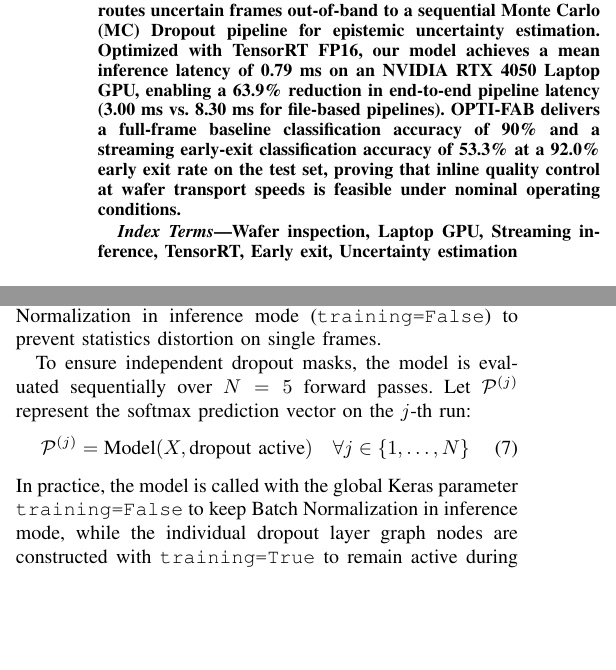
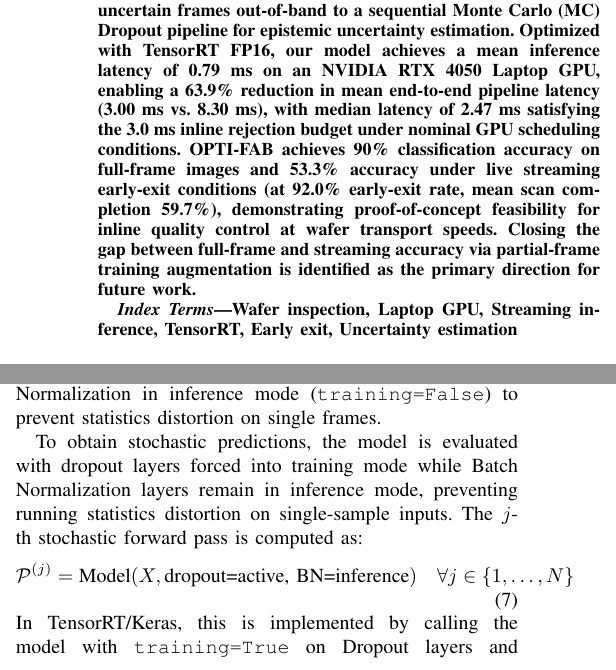
Before and after one commit to Hariharan-1828/Opti-fab-latency-, a LaTeX paper (paper/main.tex): two parts of the columns of pages 1 and 2 of 4, joined at a grey line, cut so that both start at the same text, the shorter picture padded with empty space. Compiled offline with pdfLaTeX; a missing font is replaced by an installed copy or a similar font; a LaTeX package or settings file that is missing is left out.

Commit message:
Incorporate final human-style reviews for paper draft (dataset, Eq. 7, P95 budget, early-exit accuracy)

```diff
--- a/paper/main.tex
+++ b/paper/main.tex
@@ -26,7 +26,7 @@ Email: asmitha7634@gmail.com}
 \maketitle
 
 \begin{abstract}
-Automated visual inspection of semiconductor wafers using deep neural networks is critical for modern fab yield management. However, traditional deployment pipelines process images in a serialized capture-save-load-infer loop. Our profiling confirms that 63.9\% of the end-to-end pipeline latency is spent on file I/O, OS buffering, and memory transfers. This latency bottleneck makes inline wafer rejection at transport speeds (e.g., 100~mm/s) practically unfeasible. In this work, we present OPTI-FAB, a latency-first framework that reframes wafer inspection as a streaming-systems problem on a Laptop GPU. OPTI-FAB processes inspection data as a continuous pixel stream using a circular sliding-window buffer, overlapping acquisition with inference. We introduce a confidence-gated decision mechanism utilizing normalized Shannon entropy to trigger early exits, allowing defect classification before full-frame capture. For borderline cases, we implement a dual-path architecture that routes uncertain frames out-of-band to a sequential Monte Carlo (MC) Dropout pipeline for epistemic uncertainty estimation. Optimized with TensorRT FP16, our model achieves a mean inference latency of 0.79~ms on an NVIDIA RTX 4050 Laptop GPU, enabling a 63.9\% reduction in end-to-end pipeline latency (3.00~ms vs. 8.30~ms for file-based pipelines). OPTI-FAB delivers a full-frame baseline classification accuracy of 90\% and a streaming early-exit classification accuracy of 53.3\% at a 92.0\% early exit rate on the test set, proving that inline quality control at wafer transport speeds is feasible under nominal operating conditions.
+Automated visual inspection of semiconductor wafers using deep neural networks is critical for modern fab yield management. However, traditional deployment pipelines process images in a serialized capture-save-load-infer loop. Our profiling confirms that 63.9\% of the end-to-end pipeline latency is spent on file I/O, OS buffering, and memory transfers. This latency bottleneck makes inline wafer rejection at transport speeds (e.g., 100~mm/s) practically unfeasible. In this work, we present OPTI-FAB, a latency-first framework that reframes wafer inspection as a streaming-systems problem on a Laptop GPU. OPTI-FAB processes inspection data as a continuous pixel stream using a circular sliding-window buffer, overlapping acquisition with inference. We introduce a confidence-gated decision mechanism utilizing normalized Shannon entropy to trigger early exits, allowing defect classification before full-frame capture. For borderline cases, we implement a dual-path architecture that routes uncertain frames out-of-band to a sequential Monte Carlo (MC) Dropout pipeline for epistemic uncertainty estimation. Optimized with TensorRT FP16, our model achieves a mean inference latency of 0.79~ms on an NVIDIA RTX 4050 Laptop GPU, enabling a 63.9\% reduction in mean end-to-end pipeline latency (3.00~ms vs. 8.30~ms), with median latency of 2.47~ms satisfying the 3.0~ms inline rejection budget under nominal GPU scheduling conditions. OPTI-FAB achieves 90\% classification accuracy on full-frame images and 53.3\% accuracy under live streaming early-exit conditions (at 92.0\% early-exit rate, mean scan completion 59.7\%), demonstrating proof-of-concept feasibility for inline quality control at wafer transport speeds. Closing the gap between full-frame and streaming accuracy via partial-frame training augmentation is identified as the primary direction for future work.
 \end{abstract}
 
 \begin{IEEEkeywords}
@@ -103,11 +103,11 @@ where $\epsilon = 1 \times 10^{-9}$. The decision logic at each tick is governed
 \subsection{Monte Carlo (MC) Dropout Uncertainty Path}
 For borderline cases where the fast path output triggers a deferral, the system switches to the MC Dropout path~\cite{gal2016dropout}. The inference graph is reconstructed by forcing the Keras dropout layer active (\texttt{training=True}) while keeping Batch Normalization in inference mode (\texttt{training=False}) to prevent statistics distortion on single frames.
 
-To ensure independent dropout masks, the model is evaluated sequentially over $N=5$ forward passes. Let $\mathcal{P}^{(j)}$ represent the softmax prediction vector on the $j$-th run:
+To obtain stochastic predictions, the model is evaluated with dropout layers forced into training mode while Batch Normalization layers remain in inference mode, preventing running statistics distortion on single-sample inputs. The $j$-th stochastic forward pass is computed as:
 \begin{equation}
-\mathcal{P}^{(j)} = \text{Model}(X, \text{dropout active}) \quad \forall j \in \{1,\dots,N\}
+\mathcal{P}^{(j)} = \text{Model}(X, \text{dropout=active, BN=inference}) \quad \forall j \in \{1,\dots,N\}
 \end{equation}
-In practice, the model is called with the global Keras parameter \texttt{training=False} to keep Batch Normalization in inference mode, while the individual dropout layer graph nodes are constructed with \texttt{training=True} to remain active during the sequential runs. We compute the mean prediction $\mu$ and prediction variance $\sigma^2$ across the $N$ stochastic runs:
+In TensorRT/Keras, this is implemented by calling the model with \texttt{training=True} on Dropout layers and \texttt{training=False} on Batch Normalization layers via layer-level overrides rather than a single global \texttt{training} flag. We compute the mean prediction $\mu$ and prediction variance $\sigma^2$ across the $N$ stochastic runs:
 \begin{equation}
 \mu = \frac{1}{N} \sum_{j=1}^{N} \mathcal{P}^{(j)}, \quad \sigma^2 = \frac{1}{N} \sum_{j=1}^{N} (\mathcal{P}^{(j)} - \mu)^2
 \end{equation}
```
Also changed, not shown: paper/main.tex (5 more changed lines).
